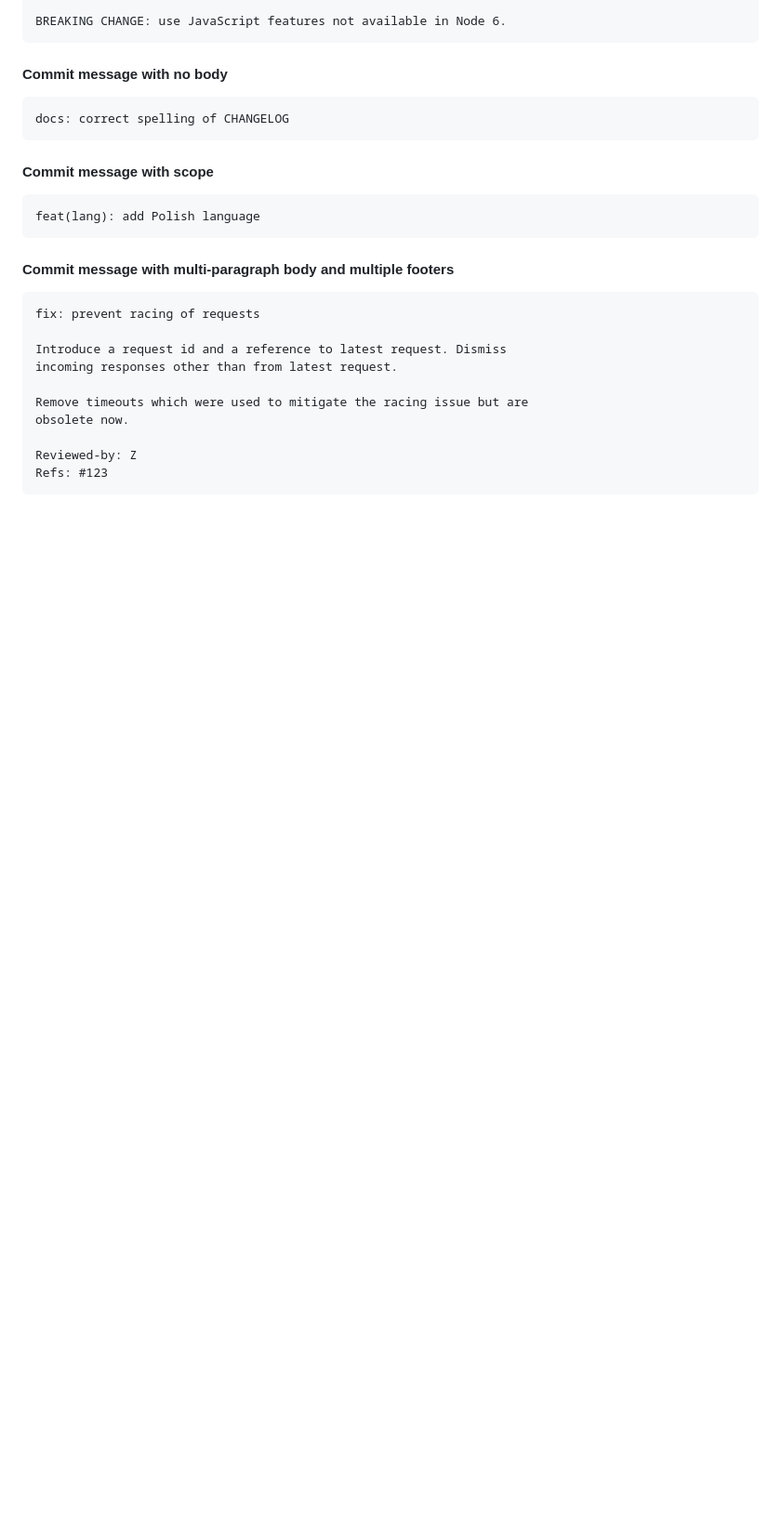
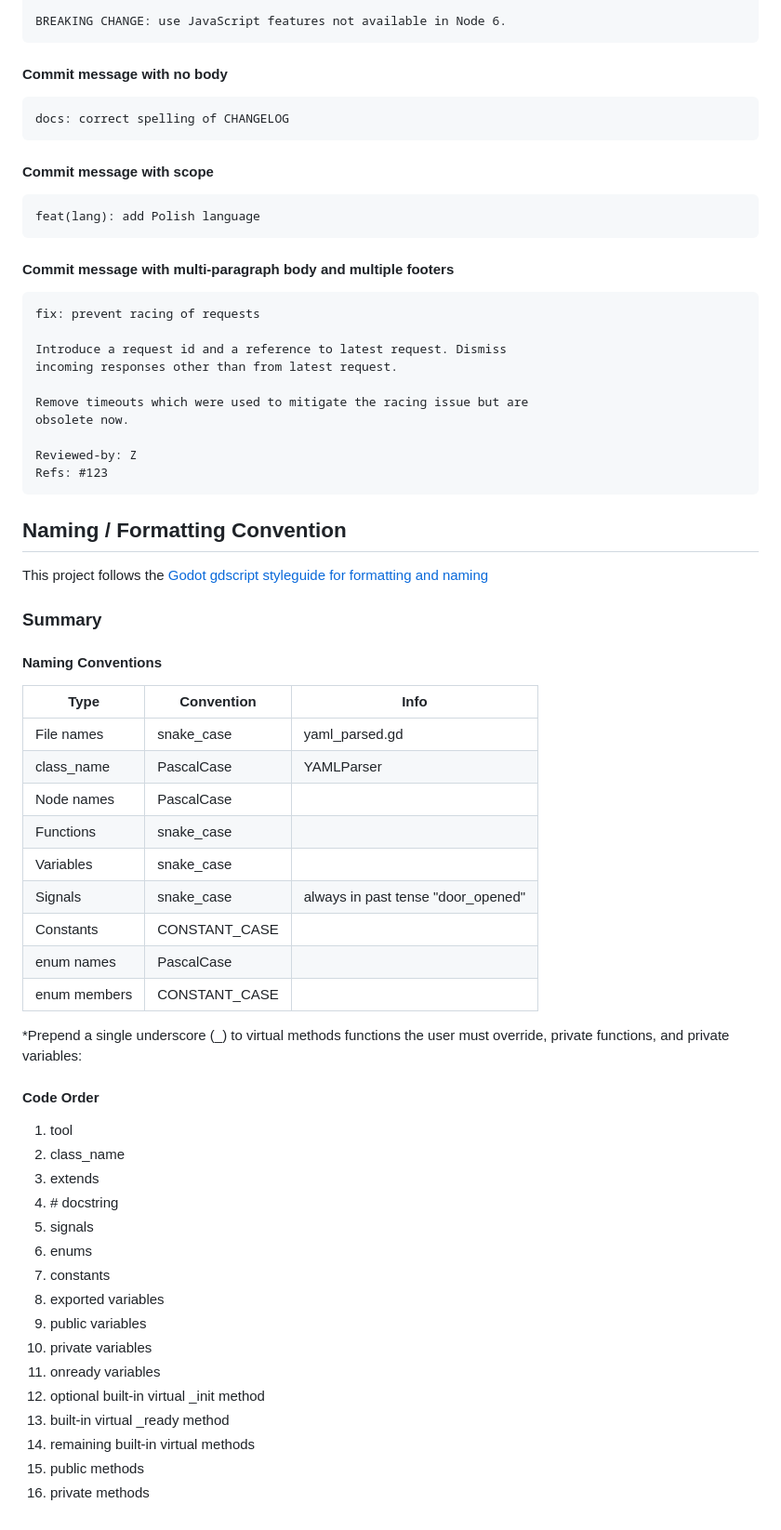
Before and after one commit to dkopec/pirate-software-game-jam-14, a Markdown page: CONTRIBUTING.md, the part around the change. Shown at 93% size. Drawn GitHub-style; blank space fills up the shorter version.

Commit message:
docs: document naming convention with summary

````diff
--- a/CONTRIBUTING.md
+++ b/CONTRIBUTING.md
@@ -110,3 +110,43 @@ obsolete now.
 Reviewed-by: Z
 Refs: #123
 ```
+
+## Naming / Formatting Convention
+
+This project follows the [Godot gdscript styleguide for formatting and naming](https://docs.godotengine.org/en/3.5/tutorials/scripting/gdscript/gdscript_styleguide.html)
+
+### Summary
+
+#### Naming Conventions
+| Type         | Convention    | Info                               |
+| ------------ | ------------- | ---------------------------------- |
+| File names   | snake_case    | yaml_parsed.gd                     |
+| class_name   | PascalCase    | YAMLParser                         |
+| Node names   | PascalCase    |
+| Functions    | snake_case    |
+| Variables    | snake_case    |
+| Signals      | snake_case    | always in past tense "door_opened" |
+| Constants    | CONSTANT_CASE |
+| enum names   | PascalCase    |
+| enum members | CONSTANT_CASE |
+
+*Prepend a single underscore (_) to virtual methods functions the user must override, private functions, and private variables:
+
+#### Code Order
+
+1. tool
+1. class_name
+1. extends
+1. \# docstring
+1. signals
+1. enums
+1. constants
+1. exported variables
+1. public variables
+1. private variables
+1. onready variables
+1. optional built-in virtual _init method
+1. built-in virtual _ready method
+1. remaining built-in virtual methods
+1. public methods
+1. private methods
````
